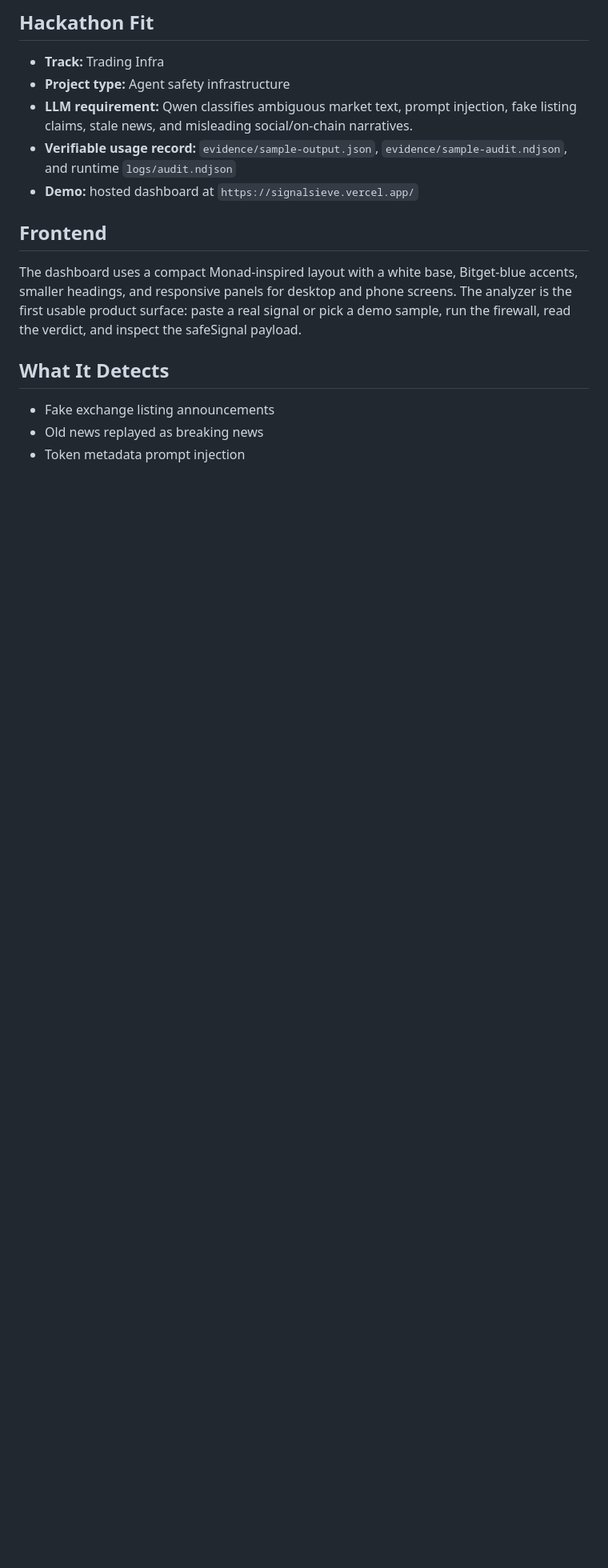
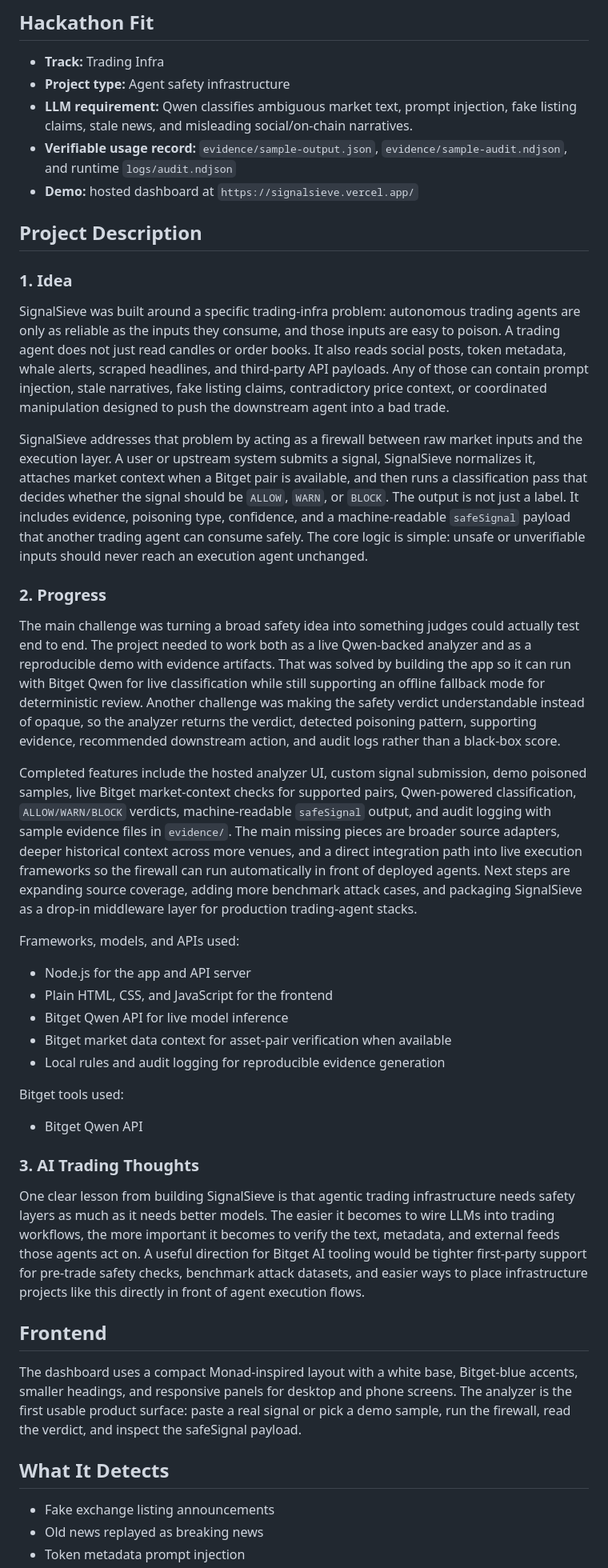
Before and after one commit to comzzy-comzzy/signalsieve, a Markdown page: README.md, the part around the change. Shown at 80% size. Drawn GitHub-style; blank space fills up the shorter version.

Commit message:
Add hackathon project description to README

```diff
--- a/README.md
+++ b/README.md
@@ -13,6 +13,36 @@ Users can paste their own trading signal into the hosted analyzer, choose the so
 - **LLM requirement:** Qwen classifies ambiguous market text, prompt injection, fake listing claims, stale news, and misleading social/on-chain narratives.
 - **Verifiable usage record:** `evidence/sample-output.json`, `evidence/sample-audit.ndjson`, and runtime `logs/audit.ndjson`
 - **Demo:** hosted dashboard at `https://signalsieve.vercel.app/`
+
+## Project Description
+
+### 1. Idea
+
+SignalSieve was built around a specific trading-infra problem: autonomous trading agents are only as reliable as the inputs they consume, and those inputs are easy to poison. A trading agent does not just read candles or order books. It also reads social posts, token metadata, whale alerts, scraped headlines, and third-party API payloads. Any of those can contain prompt injection, stale narratives, fake listing claims, contradictory price context, or coordinated manipulation designed to push the downstream agent into a bad trade.
+
+SignalSieve addresses that problem by acting as a firewall between raw market inputs and the execution layer. A user or upstream system submits a signal, SignalSieve normalizes it, attaches market context when a Bitget pair is available, and then runs a classification pass that decides whether the signal should be `ALLOW`, `WARN`, or `BLOCK`. The output is not just a label. It includes evidence, poisoning type, confidence, and a machine-readable `safeSignal` payload that another trading agent can consume safely. The core logic is simple: unsafe or unverifiable inputs should never reach an execution agent unchanged.
+
+### 2. Progress
+
+The main challenge was turning a broad safety idea into something judges could actually test end to end. The project needed to work both as a live Qwen-backed analyzer and as a reproducible demo with evidence artifacts. That was solved by building the app so it can run with Bitget Qwen for live classification while still supporting an offline fallback mode for deterministic review. Another challenge was making the safety verdict understandable instead of opaque, so the analyzer returns the verdict, detected poisoning pattern, supporting evidence, recommended downstream action, and audit logs rather than a black-box score.
+
+Completed features include the hosted analyzer UI, custom signal submission, demo poisoned samples, live Bitget market-context checks for supported pairs, Qwen-powered classification, `ALLOW/WARN/BLOCK` verdicts, machine-readable `safeSignal` output, and audit logging with sample evidence files in `evidence/`. The main missing pieces are broader source adapters, deeper historical context across more venues, and a direct integration path into live execution frameworks so the firewall can run automatically in front of deployed agents. Next steps are expanding source coverage, adding more benchmark attack cases, and packaging SignalSieve as a drop-in middleware layer for production trading-agent stacks.
+
+Frameworks, models, and APIs used:
+
+- Node.js for the app and API server
+- Plain HTML, CSS, and JavaScript for the frontend
+- Bitget Qwen API for live model inference
+- Bitget market data context for asset-pair verification when available
+- Local rules and audit logging for reproducible evidence generation
+
+Bitget tools used:
+
+- Bitget Qwen API
+
+### 3. AI Trading Thoughts
+
+One clear lesson from building SignalSieve is that agentic trading infrastructure needs safety layers as much as it needs better models. The easier it becomes to wire LLMs into trading workflows, the more important it becomes to verify the text, metadata, and external feeds those agents act on. A useful direction for Bitget AI tooling would be tighter first-party support for pre-trade safety checks, benchmark attack datasets, and easier ways to place infrastructure projects like this directly in front of agent execution flows.
 
 ## Frontend
 
```
